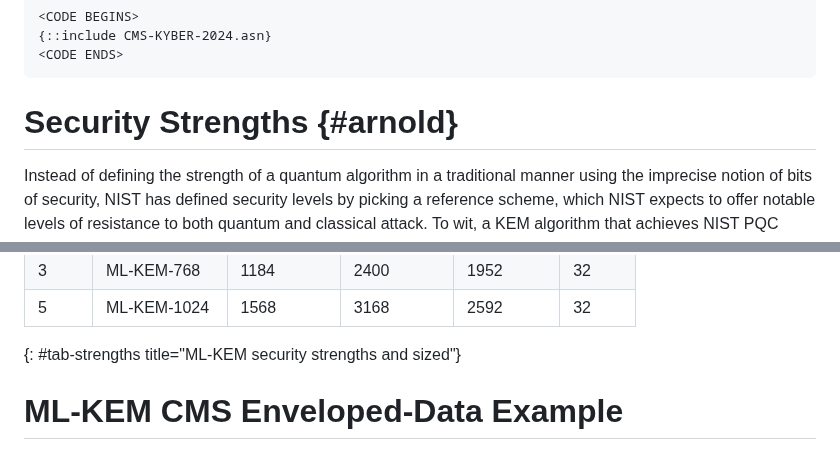
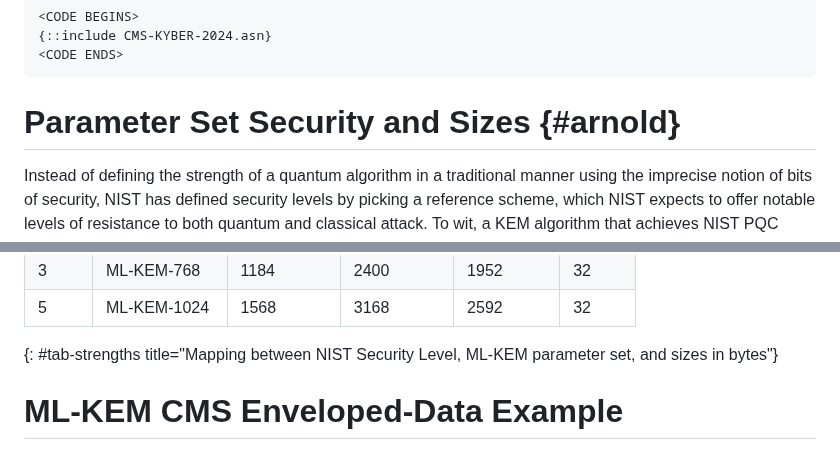
Before and after one commit to lamps-wg/cms-kyber, a Markdown page: draft-ietf-lamps-cms-kyber.md, 2 parts joined by grey strips. Rendered like a GitHub page.

Commit message:
Mike's suggestions

```diff
--- a/draft-ietf-lamps-cms-kyber.md
+++ b/draft-ietf-lamps-cms-kyber.md
@@ -341,7 +341,7 @@ RFC EDITOR: Please replace TBD2 with the value assigned by IANA during the publi
 <CODE ENDS>
 ~~~
 
-# Security Strengths {#arnold}
+# Parameter Set Security and Sizes {#arnold}
 
 Instead of defining the strength of a quantum algorithm in a traditional
 manner using the imprecise notion of bits of security, NIST has
@@ -358,7 +358,7 @@ Levels 2 and 4 use collision search for SHA-256 and SHA-384 as reference.
 | 1     | ML-KEM-512    | 800        | 1632       | 768        | 32     |
 | 3     | ML-KEM-768    | 1184       | 2400       | 1952       | 32     |
 | 5     | ML-KEM-1024   | 1568       | 3168       | 2592       | 32     |
-{: #tab-strengths title="ML-KEM security strengths and sized"}
+{: #tab-strengths title="Mapping between NIST Security Level, ML-KEM parameter set, and sizes in bytes"}
 
 # ML-KEM CMS Enveloped-Data Example
 
```
